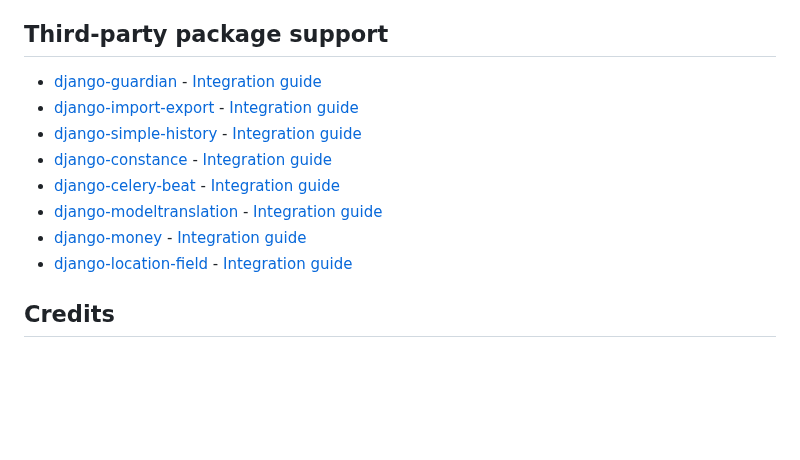
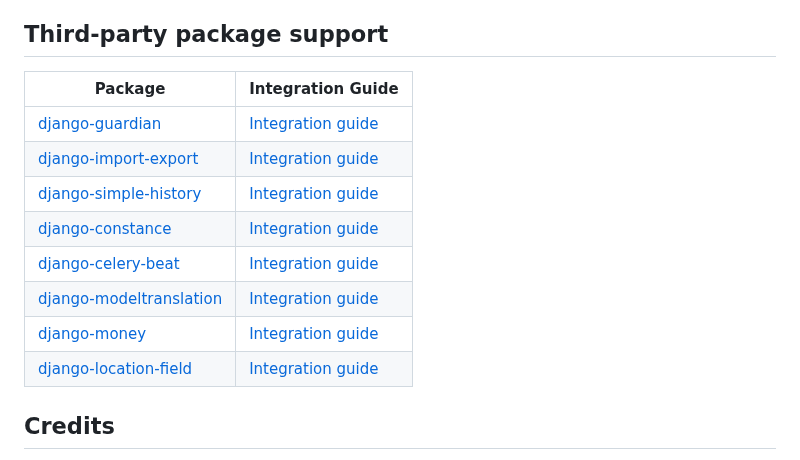
Before and after one commit to unfoldadmin/django-unfold, a Markdown page: README.md, the part around the change. GitHub-like rendering; blank space fills up the shorter version.

Commit message:
chore: table layout

```diff
--- a/README.md
+++ b/README.md
@@ -75,14 +75,16 @@ Unfold Studio lets you visually customize your Django admin without writing code
 
 ## Third-party package support
 
-- [django-guardian](https://github.com/django-guardian/django-guardian) - [Integration guide](https://unfoldadmin.com/docs/integrations/django-guardian/)
-- [django-import-export](https://github.com/django-import-export/django-import-export) - [Integration guide](https://unfoldadmin.com/docs/integrations/django-import-export/)
-- [django-simple-history](https://github.com/jazzband/django-simple-history) - [Integration guide](https://unfoldadmin.com/docs/integrations/django-simple-history/)
-- [django-constance](https://github.com/jazzband/django-constance) - [Integration guide](https://unfoldadmin.com/docs/integrations/django-constance/)
-- [django-celery-beat](https://github.com/celery/django-celery-beat) - [Integration guide](https://unfoldadmin.com/docs/integrations/django-celery-beat/)
-- [django-modeltranslation](https://github.com/deschler/django-modeltranslation) - [Integration guide](https://unfoldadmin.com/docs/integrations/django-modeltranslation/)
-- [django-money](https://github.com/django-money/django-money) - [Integration guide](https://unfoldadmin.com/docs/integrations/django-money/)
-- [django-location-field](https://github.com/caioariede/django-location-field) - [Integration guide](https://unfoldadmin.com/docs/integrations/django-location-field/)
+| Package                                                                              | Integration Guide                                                                       |
+|--------------------------------------------------------------------------------------|-----------------------------------------------------------------------------------------|
+| [django-guardian](https://github.com/django-guardian/django-guardian)                | [Integration guide](https://unfoldadmin.com/docs/integrations/django-guardian/)         |
+| [django-import-export](https://github.com/django-import-export/django-import-export) | [Integration guide](https://unfoldadmin.com/docs/integrations/django-import-export/)    |
+| [django-simple-history](https://github.com/jazzband/django-simple-history)           | [Integration guide](https://unfoldadmin.com/docs/integrations/django-simple-history/)   |
+| [django-constance](https://github.com/jazzband/django-constance)                     | [Integration guide](https://unfoldadmin.com/docs/integrations/django-constance/)        |
+| [django-celery-beat](https://github.com/celery/django-celery-beat)                   | [Integration guide](https://unfoldadmin.com/docs/integrations/django-celery-beat/)      |
+| [django-modeltranslation](https://github.com/deschler/django-modeltranslation)       | [Integration guide](https://unfoldadmin.com/docs/integrations/django-modeltranslation/) |
+| [django-money](https://github.com/django-money/django-money)                         | [Integration guide](https://unfoldadmin.com/docs/integrations/django-money/)            |
+| [django-location-field](https://github.com/caioariede/django-location-field)         | [Integration guide](https://unfoldadmin.com/docs/integrations/django-location-field/)   |
 
 ## Credits
 
```
